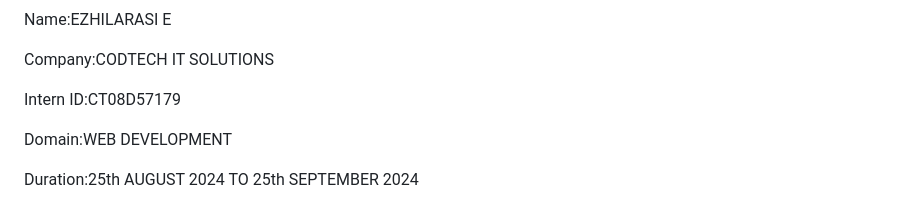
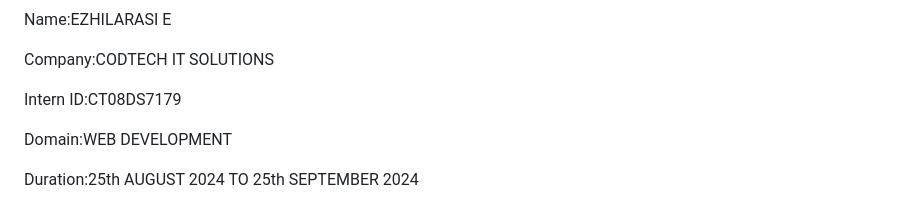
Before and after one commit to Ezhilarasi-ES/CODTECH-Task-2, a Markdown page: README.md, the part around the change. Drawn GitHub-style.

```diff
--- a/README.md
+++ b/README.md
@@ -2,7 +2,7 @@ Name:EZHILARASI E
 
 Company:CODTECH IT SOLUTIONS
 
-Intern ID:CT08D57179
+Intern ID:CT08DS7179
 
 Domain:WEB DEVELOPMENT
 
```
